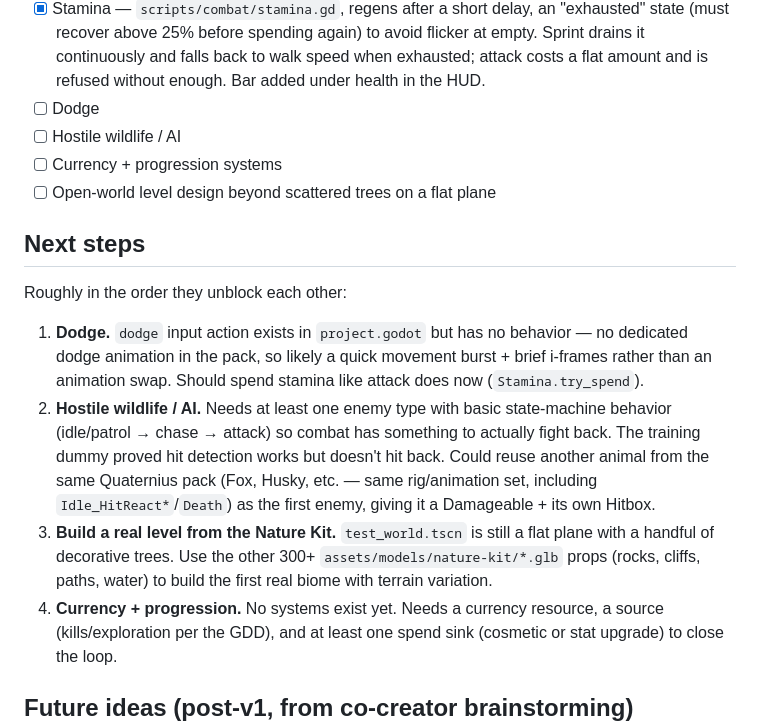
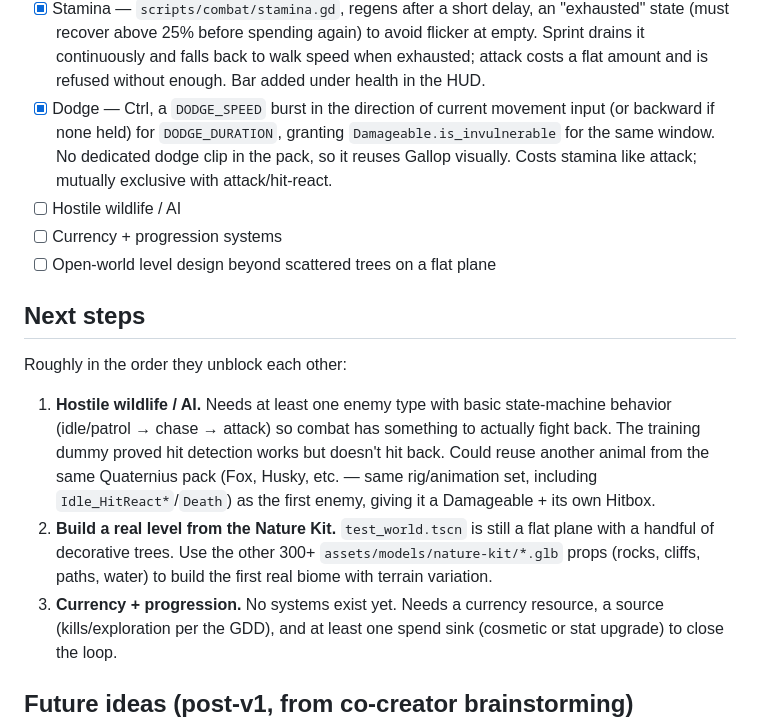
Before and after one commit to erikm6872/animal-survival-bonanza, a Markdown page: docs/GDD.md, the part around the change. GitHub-like rendering.

Commit message:
Update GDD status and next steps after dodge
Co-Authored-By: Claude Sonnet 5 <noreply@anthropic.com>

```diff
--- a/docs/GDD.md
+++ b/docs/GDD.md
@@ -113,7 +113,11 @@ play. Multiplayer is a long-term goal, not a v1 requirement.
       to avoid flicker at empty. Sprint drains it continuously and falls
       back to walk speed when exhausted; attack costs a flat amount and
       is refused without enough. Bar added under health in the HUD.
-- [ ] Dodge
+- [x] Dodge — Ctrl, a `DODGE_SPEED` burst in the direction of current
+      movement input (or backward if none held) for `DODGE_DURATION`,
+      granting `Damageable.is_invulnerable` for the same window. No
+      dedicated dodge clip in the pack, so it reuses Gallop visually.
+      Costs stamina like attack; mutually exclusive with attack/hit-react.
 - [ ] Hostile wildlife / AI
 - [ ] Currency + progression systems
 - [ ] Open-world level design beyond scattered trees on a flat plane
@@ -122,22 +126,18 @@ play. Multiplayer is a long-term goal, not a v1 requirement.
 
 Roughly in the order they unblock each other:
 
-1. **Dodge.** `dodge` input action exists in `project.godot` but has no
-   behavior — no dedicated dodge animation in the pack, so likely a quick
-   movement burst + brief i-frames rather than an animation swap. Should
-   spend stamina like attack does now (`Stamina.try_spend`).
-2. **Hostile wildlife / AI.** Needs at least one enemy type with basic
+1. **Hostile wildlife / AI.** Needs at least one enemy type with basic
    state-machine behavior (idle/patrol → chase → attack) so combat has
    something to actually fight back. The training dummy proved hit
    detection works but doesn't hit back. Could reuse another animal from
    the same Quaternius pack (Fox, Husky, etc. — same rig/animation set,
    including `Idle_HitReact*`/`Death`) as the first enemy, giving it a
    Damageable + its own Hitbox.
-3. **Build a real level from the Nature Kit.** `test_world.tscn` is still
+2. **Build a real level from the Nature Kit.** `test_world.tscn` is still
    a flat plane with a handful of decorative trees. Use the other 300+
    `assets/models/nature-kit/*.glb` props (rocks, cliffs, paths, water) to
    build the first real biome with terrain variation.
-4. **Currency + progression.** No systems exist yet. Needs a currency
+3. **Currency + progression.** No systems exist yet. Needs a currency
    resource, a source (kills/exploration per the GDD), and at least one
    spend sink (cosmetic or stat upgrade) to close the loop.
 
```
